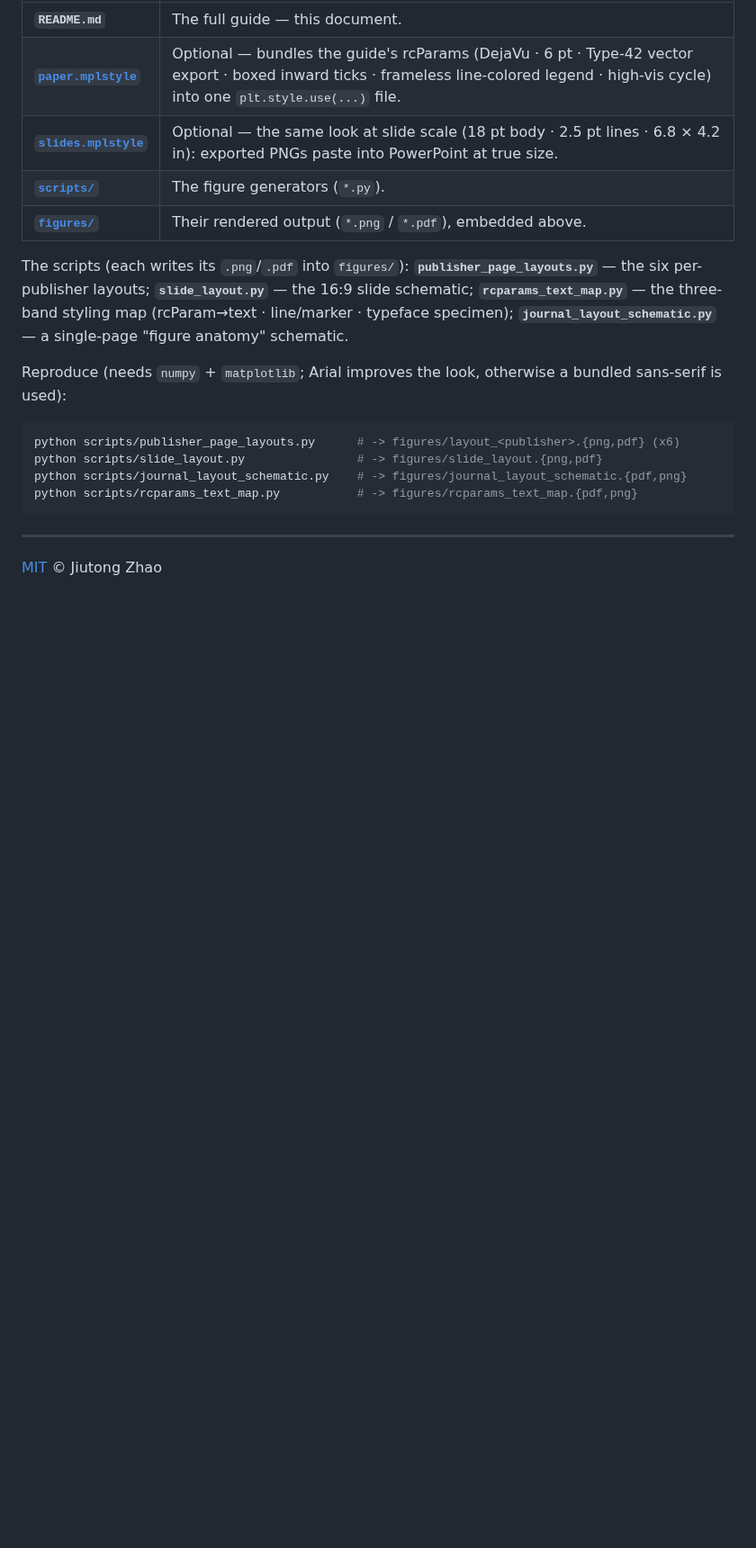
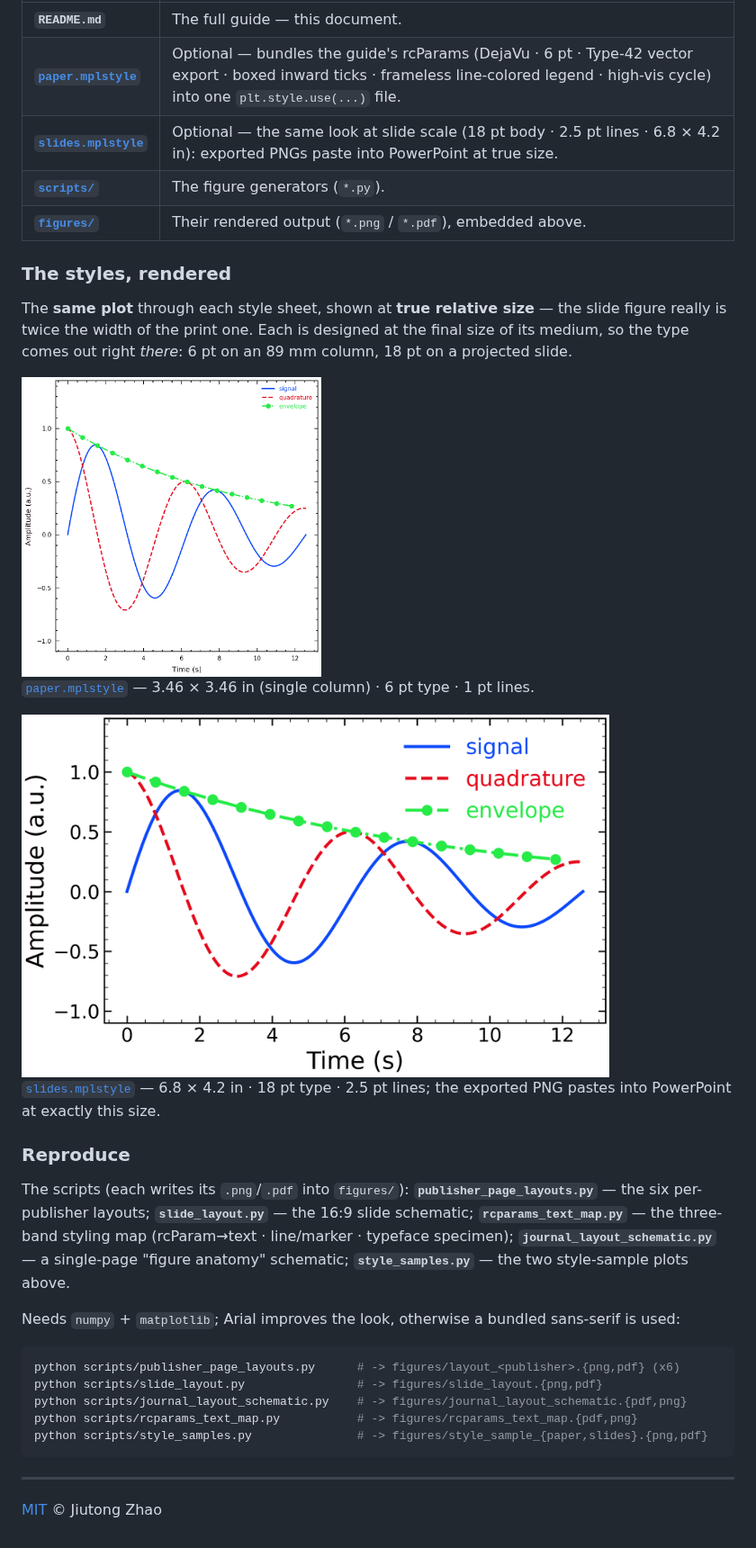
Before and after one commit to jiutongzhao/scientific-plotting-conventions, a Markdown page: README.md, the part around the change. Shown at 90% size. Drawn GitHub-style; pictures changed too: figures/style_sample_paper.png (added), figures/style_sample_slides.png (added); blank space fills up the shorter version.

````diff
--- a/README.md
+++ b/README.md
@@ -619,18 +619,36 @@ rcParams; you never need it to follow the conventions.
 | **[`scripts/`](scripts)** | The figure generators (`*.py`). |
 | **[`figures/`](figures)** | Their rendered output (`*.png` / `*.pdf`), embedded above. |
 
+### The styles, rendered
+
+The **same plot** through each style sheet, shown at **true relative size** — the slide figure
+really is twice the width of the print one. Each is designed at the final size of its medium, so
+the type comes out right *there*: 6 pt on an 89 mm column, 18 pt on a projected slide.
+
+<img src="figures/style_sample_paper.png" width="333" alt="A damped sine, its quadrature and the envelope rendered with paper.mplstyle: a square 3.46-inch figure with 6 pt DejaVu type, 1 pt lines, boxed inward ticks with minors, and a frameless legend whose labels are colored like their lines.">
+
+[`paper.mplstyle`](paper.mplstyle) — 3.46 × 3.46 in (single column) · 6 pt type · 1 pt lines.
+
+<img src="figures/style_sample_slides.png" width="653" alt="The identical plot rendered with slides.mplstyle: a 6.8 × 4.2 inch 16:9-ish figure with 18 pt type and 2.5 pt lines — same colors, ticks and legend treatment as the paper style, scaled for projection.">
+
+[`slides.mplstyle`](slides.mplstyle) — 6.8 × 4.2 in · 18 pt type · 2.5 pt lines; the exported PNG
+pastes into PowerPoint at exactly this size.
+
+### Reproduce
+
 The scripts (each writes its `.png`/`.pdf` into `figures/`): **`publisher_page_layouts.py`** — the six
 per-publisher layouts; **`slide_layout.py`** — the 16:9 slide schematic; **`rcparams_text_map.py`** —
 the three-band styling map (rcParam→text · line/marker · typeface specimen); **`journal_layout_schematic.py`**
-— a single-page "figure anatomy" schematic.
+— a single-page "figure anatomy" schematic; **`style_samples.py`** — the two style-sample plots above.
 
-Reproduce (needs `numpy` + `matplotlib`; Arial improves the look, otherwise a bundled sans-serif is used):
+Needs `numpy` + `matplotlib`; Arial improves the look, otherwise a bundled sans-serif is used:
 
 ```bash
 python scripts/publisher_page_layouts.py      # -> figures/layout_<publisher>.{png,pdf} (x6)
 python scripts/slide_layout.py                # -> figures/slide_layout.{png,pdf}
 python scripts/journal_layout_schematic.py    # -> figures/journal_layout_schematic.{pdf,png}
 python scripts/rcparams_text_map.py           # -> figures/rcparams_text_map.{pdf,png}
+python scripts/style_samples.py               # -> figures/style_sample_{paper,slides}.{png,pdf}
 ```
 
 ---
````
Also changed, not shown: 3 other files.
